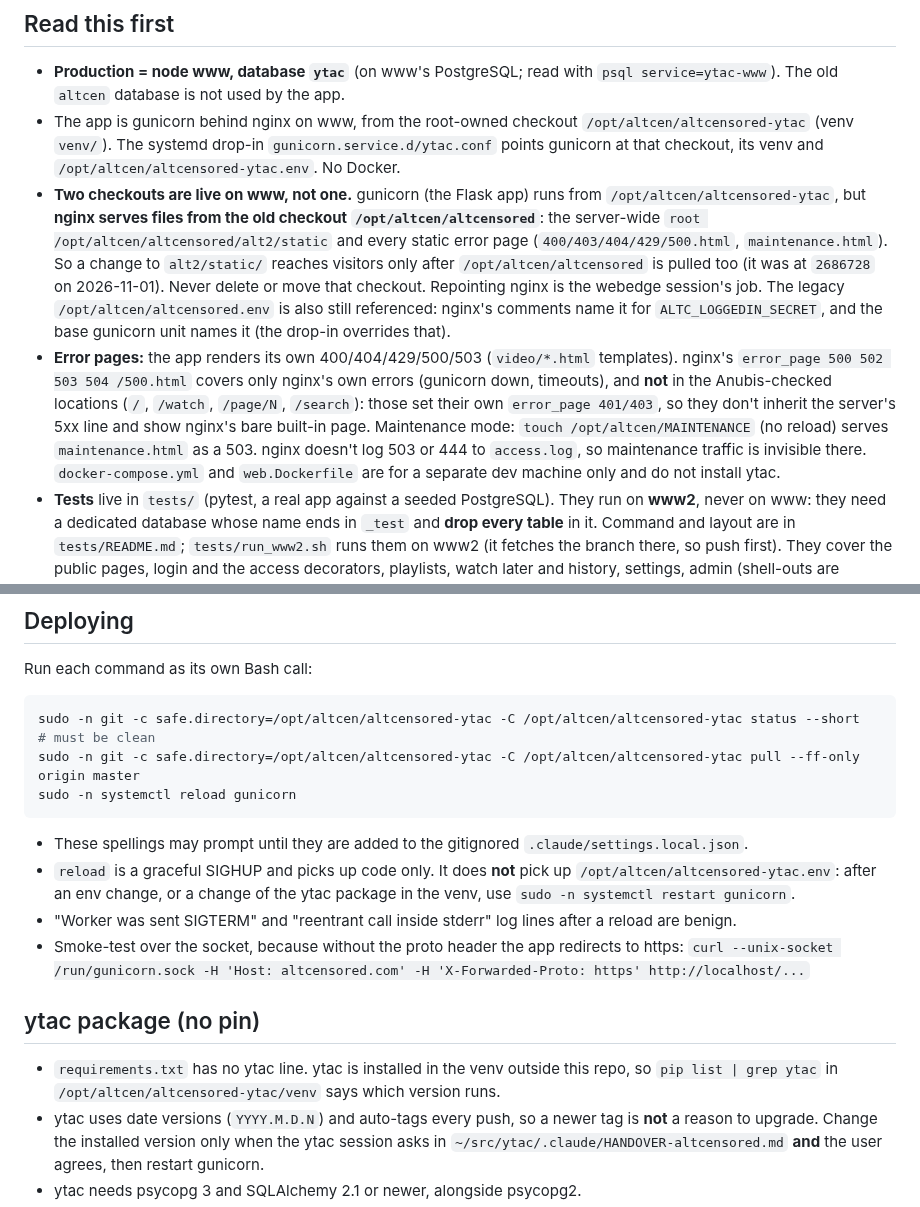
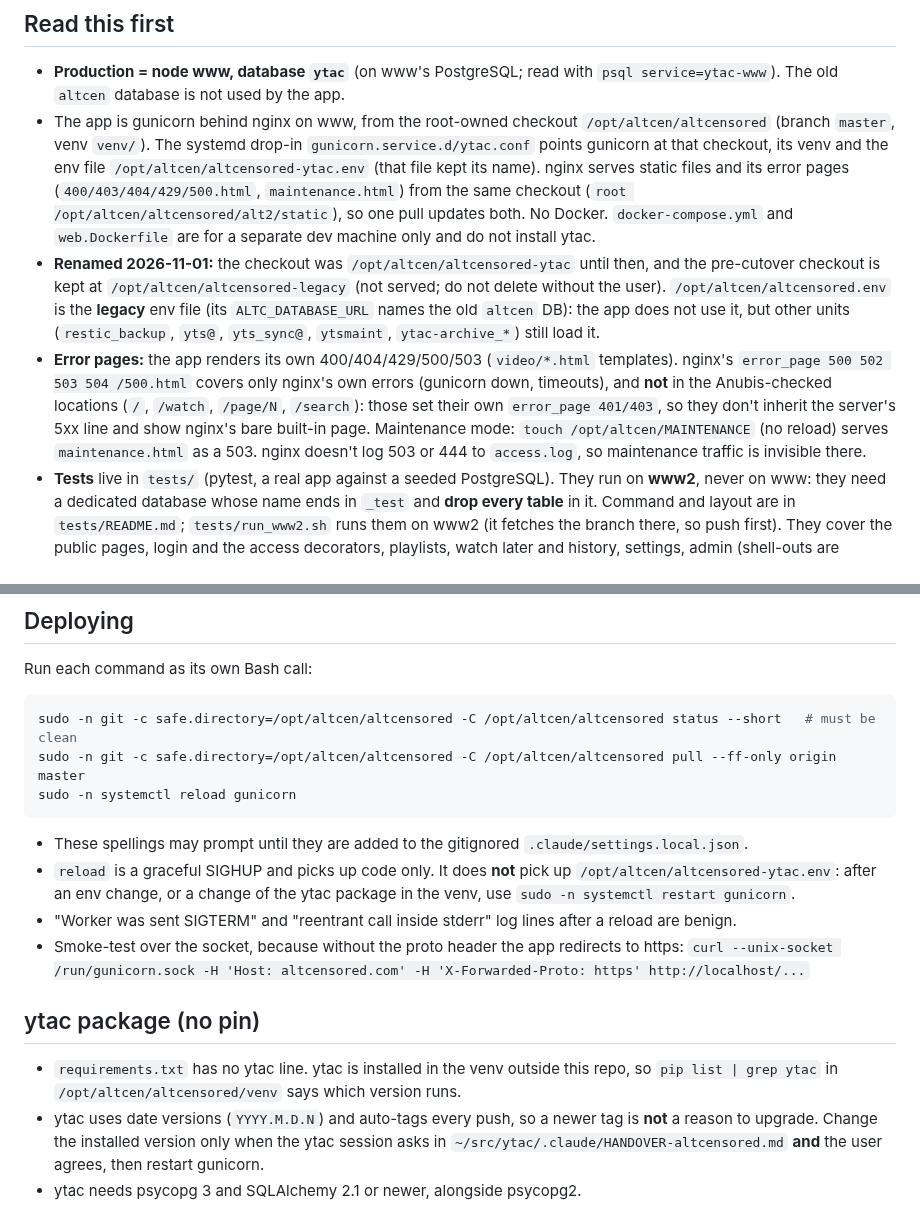
Before and after one commit to altCensored/altcensored, a Markdown page: CLAUDE.md, 2 parts joined by grey strips. Rendered like a GitHub page.

Commit message:
CLAUDE.md: prod checkout renamed to /opt/altcen/altcensored; legacy kept as altcensored-legacy
Co-Authored-By: Claude Opus 5.5 <noreply@anthropic.com>

````diff
--- a/CLAUDE.md
+++ b/CLAUDE.md
@@ -5,9 +5,9 @@ Guidance for Claude Code in this repo (`master` and branches off it). altCensore
 ## Read this first
 
 - **Production = node www, database `ytac`** (on www's PostgreSQL; read with `psql service=ytac-www`). The old `altcen` database is not used by the app.
-- The app is gunicorn behind nginx on www, from the root-owned checkout `/opt/altcen/altcensored-ytac` (venv `venv/`). The systemd drop-in `gunicorn.service.d/ytac.conf` points gunicorn at that checkout, its venv and `/opt/altcen/altcensored-ytac.env`. No Docker.
-- **Two checkouts are live on www, not one.** gunicorn (the Flask app) runs from `/opt/altcen/altcensored-ytac`, but **nginx serves files from the old checkout `/opt/altcen/altcensored`**: the server-wide `root /opt/altcen/altcensored/alt2/static` and every static error page (`400/403/404/429/500.html`, `maintenance.html`). So a change to `alt2/static/` reaches visitors only after `/opt/altcen/altcensored` is pulled too (it was at `2686728` on 2026-11-01). Never delete or move that checkout. Repointing nginx is the webedge session's job. The legacy `/opt/altcen/altcensored.env` is also still referenced: nginx's comments name it for `ALTC_LOGGEDIN_SECRET`, and the base gunicorn unit names it (the drop-in overrides that).
-- **Error pages:** the app renders its own 400/404/429/500/503 (`video/*.html` templates). nginx's `error_page 500 502 503 504 /500.html` covers only nginx's own errors (gunicorn down, timeouts), and **not** in the Anubis-checked locations (`/`, `/watch`, `/page/N`, `/search`): those set their own `error_page 401/403`, so they don't inherit the server's 5xx line and show nginx's bare built-in page. Maintenance mode: `touch /opt/altcen/MAINTENANCE` (no reload) serves `maintenance.html` as a 503. nginx doesn't log 503 or 444 to `access.log`, so maintenance traffic is invisible there. `docker-compose.yml` and `web.Dockerfile` are for a separate dev machine only and do not install ytac.
+- The app is gunicorn behind nginx on www, from the root-owned checkout `/opt/altcen/altcensored` (branch `master`, venv `venv/`). The systemd drop-in `gunicorn.service.d/ytac.conf` points gunicorn at that checkout, its venv and the env file `/opt/altcen/altcensored-ytac.env` (that file kept its name). nginx serves static files and its error pages (`400/403/404/429/500.html`, `maintenance.html`) from the same checkout (`root /opt/altcen/altcensored/alt2/static`), so one pull updates both. No Docker. `docker-compose.yml` and `web.Dockerfile` are for a separate dev machine only and do not install ytac.
+- **Renamed 2026-11-01:** the checkout was `/opt/altcen/altcensored-ytac` until then, and the pre-cutover checkout is kept at `/opt/altcen/altcensored-legacy` (not served; do not delete without the user). `/opt/altcen/altcensored.env` is the **legacy** env file (its `ALTC_DATABASE_URL` names the old `altcen` DB): the app does not use it, but other units (`restic_backup`, `yts@`, `yts_sync@`, `ytsmaint`, `ytac-archive_*`) still load it.
+- **Error pages:** the app renders its own 400/404/429/500/503 (`video/*.html` templates). nginx's `error_page 500 502 503 504 /500.html` covers only nginx's own errors (gunicorn down, timeouts), and **not** in the Anubis-checked locations (`/`, `/watch`, `/page/N`, `/search`): those set their own `error_page 401/403`, so they don't inherit the server's 5xx line and show nginx's bare built-in page. Maintenance mode: `touch /opt/altcen/MAINTENANCE` (no reload) serves `maintenance.html` as a 503. nginx doesn't log 503 or 444 to `access.log`, so maintenance traffic is invisible there.
 - **Tests** live in `tests/` (pytest, a real app against a seeded PostgreSQL). They run on **www2**, never on www: they need a dedicated database whose name ends in `_test` and **drop every table** in it. Command and layout are in `tests/README.md`; `tests/run_www2.sh` runs them on www2 (it fetches the branch there, so push first). They cover the public pages, login and the access decorators, playlists, watch later and history, settings, admin (shell-outs are recorded, never run), sitemaps and feeds, the player and view counter, the archive.org lookup, cache and rate limits, error pages and the translation catalogs. Not covered: `mass_email` and the bounce/email-list uploads, OAuth, Turnstile, real S3 and archive.org calls, and anything needing a browser. The suite's seed and schema helpers still know the old altcen-models schema; only the ytac one is run. `scripts/mutation_check.py` still points at the retired legacy venv and needs retargeting before use. `scripts/parity_player.py` and `scripts/parity_views.py` compared the legacy and ytac databases for the cutover and are history now.
 - Video playback is the site's core purpose. Treat any video-serving fault as top priority, and follow the "one change at a time" rule in the global `CLAUDE.md`.
 
@@ -23,8 +23,8 @@ Guidance for Claude Code in this repo (`master` and branches off it). altCensore
 Run each command as its own Bash call:
 
 ```bash
-sudo -n git -c safe.directory=/opt/altcen/altcensored-ytac -C /opt/altcen/altcensored-ytac status --short   # must be clean
-sudo -n git -c safe.directory=/opt/altcen/altcensored-ytac -C /opt/altcen/altcensored-ytac pull --ff-only origin master
+sudo -n git -c safe.directory=/opt/altcen/altcensored -C /opt/altcen/altcensored status --short   # must be clean
+sudo -n git -c safe.directory=/opt/altcen/altcensored -C /opt/altcen/altcensored pull --ff-only origin master
 sudo -n systemctl reload gunicorn
 ```
 
@@ -36,7 +36,7 @@ sudo -n systemctl reload gunicorn
 
 ## ytac package (no pin)
 
-- `requirements.txt` has no ytac line. ytac is installed in the venv outside this repo, so `pip list | grep ytac` in `/opt/altcen/altcensored-ytac/venv` says which version runs.
+- `requirements.txt` has no ytac line. ytac is installed in the venv outside this repo, so `pip list | grep ytac` in `/opt/altcen/altcensored/venv` says which version runs.
 - ytac uses date versions (`YYYY.M.D.N`) and auto-tags every push, so a newer tag is **not** a reason to upgrade. Change the installed version only when the ytac session asks in `~/src/ytac/.claude/HANDOVER-altcensored.md` **and** the user agrees, then restart gunicorn.
 - ytac needs psycopg 3 and SQLAlchemy 2.1 or newer, alongside psycopg2.
 - Scope: this session covers altcensored only. The `ytac` and `ytac-archive` repos belong to a separate session: reading them is fine, changing them is not. Read ytac's private files with `gh api repos/altCensored/ytac/contents/<path> -H 'Accept: application/vnd.github.raw'`. `YTAC_CUTOVER.md` there has the old → new column mapping for every materialized view.
````
